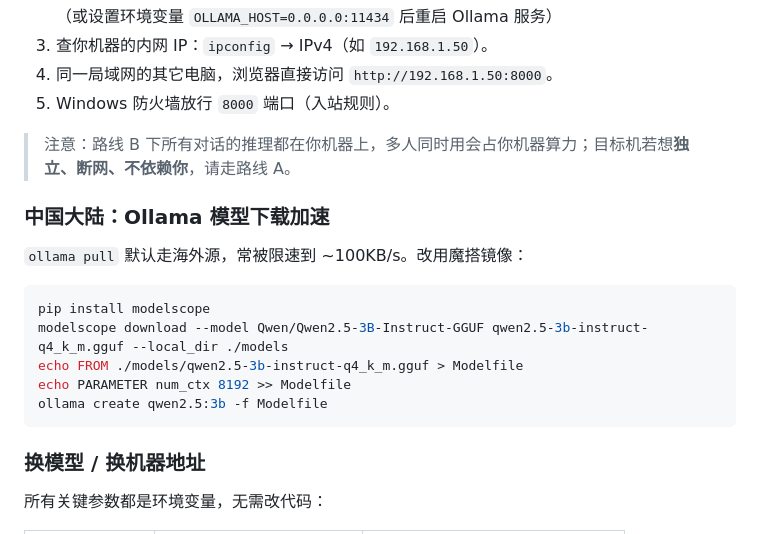
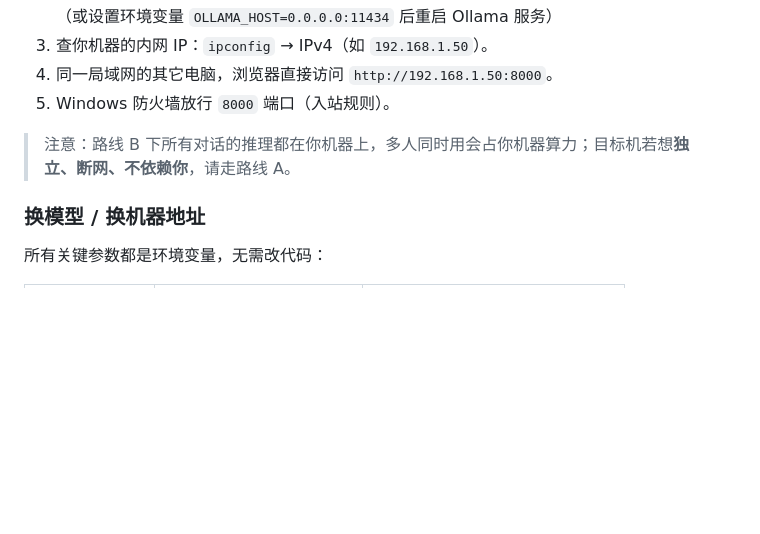
Before and after one commit to Junhong-He/ChatSoul, a Markdown page: README.md, the part around the change. Drawn GitHub-style; blank space fills up the shorter version.

````diff
--- a/README.md
+++ b/README.md
@@ -157,18 +157,6 @@ ChatSoul 的核心回答由**本机 Ollama 里的 Qwen2.5 模型**生成，所
 
 > 注意：路线 B 下所有对话的推理都在你机器上，多人同时用会占你机器算力；目标机若想**独立、断网、不依赖你**，请走路线 A。
 
-### 中国大陆：Ollama 模型下载加速
-
-`ollama pull` 默认走海外源，常被限速到 ~100KB/s。改用魔搭镜像：
-
-```bash
-pip install modelscope
-modelscope download --model Qwen/Qwen2.5-3B-Instruct-GGUF qwen2.5-3b-instruct-q4_k_m.gguf --local_dir ./models
-echo FROM ./models/qwen2.5-3b-instruct-q4_k_m.gguf > Modelfile
-echo PARAMETER num_ctx 8192 >> Modelfile
-ollama create qwen2.5:3b -f Modelfile
-```
-
 ### 换模型 / 换机器地址
 
 所有关键参数都是环境变量，无需改代码：
````
